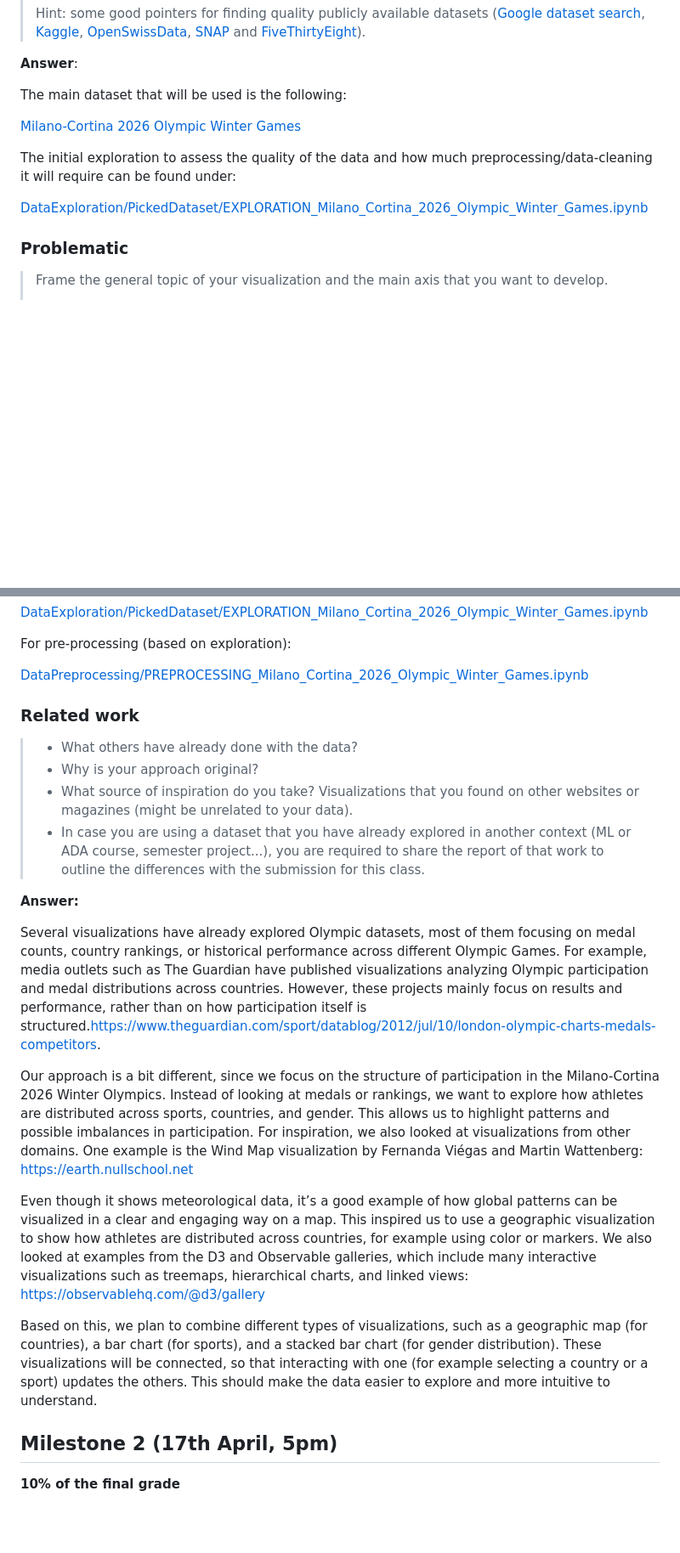
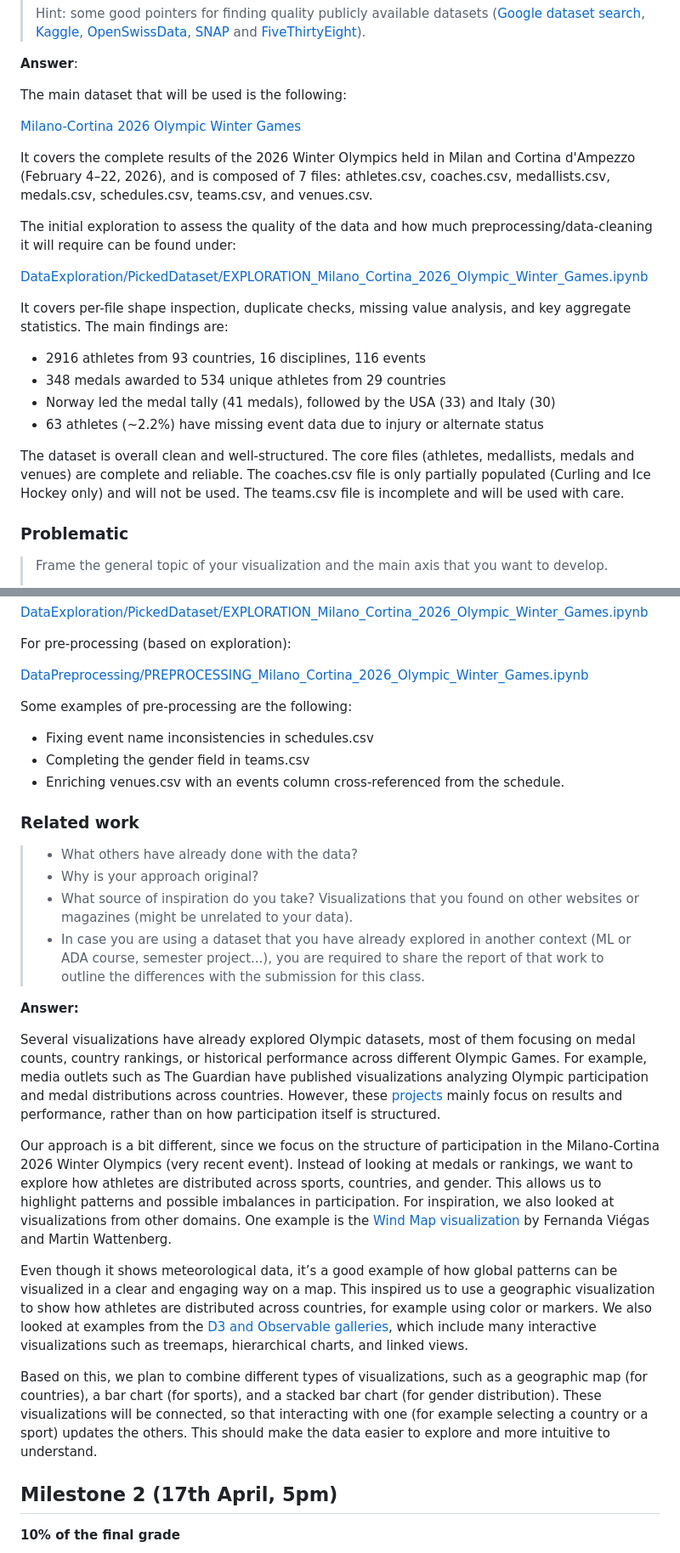
Before and after one commit to com-480-data-visualization/VizLaLune, a Markdown page: README.md, 2 parts joined by grey strips. Shown at 85% size. Rendered like a GitHub page; blank space fills up the shorter version.

Commit message:
Added and adapted Leontine writings

```diff
--- a/README.md
+++ b/README.md
@@ -30,10 +30,20 @@ The main dataset that will be used is the following:
 
 [Milano-Cortina 2026 Olympic Winter Games](https://www.kaggle.com/datasets/piterfm/milano-cortina-2026-olympic-winter-games/data?select=athletes.csv)
 
+It covers the complete results of the 2026 Winter Olympics held in Milan and Cortina d'Ampezzo (February 4–22, 2026), and is composed of 7 files: athletes.csv, coaches.csv, medallists.csv, medals.csv, schedules.csv, teams.csv, and venues.csv.
 
 The initial exploration to assess the quality of the data and how much preprocessing/data-cleaning it will require can be found under:
 
 [DataExploration/PickedDataset/EXPLORATION_Milano_Cortina_2026_Olympic_Winter_Games.ipynb](https://github.com/com-480-data-visualization/VizLaLune/blob/master/DataExploration/PickedDataset/EXPLORATION_Milano_Cortina_2026_Olympic_Winter_Games.ipynb)
+
+It covers per-file shape inspection, duplicate checks, missing value analysis, and key aggregate statistics. The main findings are:
+
+* 2916 athletes from 93 countries, 16 disciplines, 116 events
+* 348 medals awarded to 534 unique athletes from 29 countries
+* Norway led the medal tally (41 medals), followed by the USA (33) and Italy (30)
+* 63 athletes (~2.2%) have missing event data due to injury or alternate status
+
+The dataset is overall clean and well-structured. The core files (athletes, medallists, medals and venues) are complete and reliable. The coaches.csv file is only partially populated (Curling and Ice Hockey only) and will not be used. The teams.csv file is incomplete and will be used with care.
 
 
 ### Problematic
@@ -70,6 +80,12 @@ For pre-processing (based on exploration):
 
 [DataPreprocessing/PREPROCESSING_Milano_Cortina_2026_Olympic_Winter_Games.ipynb](https://github.com/com-480-data-visualization/VizLaLune/edit/master/DataPreprocessing/PREPROCESSING_Milan_Cortina_2026_Olympic_Winter_Games.ipynb)
 
+Some examples of pre-processing are the following:
+
+* Fixing event name inconsistencies in schedules.csv
+* Completing the gender field in teams.csv
+* Enriching venues.csv with an events column cross-referenced from the schedule.
+
 
 ### Related work
 
@@ -81,16 +97,15 @@ For pre-processing (based on exploration):
 
 **Answer:**
 
-Several visualizations have already explored Olympic datasets, most of them focusing on medal counts, country rankings, or historical performance across different Olympic Games. For example, media outlets such as The Guardian have published visualizations analyzing Olympic participation and medal distributions across countries. However, these projects mainly focus on results and performance, rather than on how participation itself is structured.https://www.theguardian.com/sport/datablog/2012/jul/10/london-olympic-charts-medals-competitors.
+Several visualizations have already explored Olympic datasets, most of them focusing on medal counts, country rankings, or historical performance across different Olympic Games. For example, media outlets such as The Guardian have published visualizations analyzing Olympic participation and medal distributions across countries. However, these [projects](https://www.theguardian.com/sport/datablog/2012/jul/10/london-olympic-charts-medals-competitors) mainly focus on results and performance, rather than on how participation itself is structured.
 
-Our approach is a bit different, since we focus on the structure of participation in the Milano-Cortina 2026 Winter Olympics. Instead of looking at medals or rankings, we want to explore how athletes are distributed across sports, countries, and gender. This allows us to highlight patterns and possible imbalances in participation.
-For inspiration, we also looked at visualizations from other domains. One example is the Wind Map visualization by Fernanda Viégas and Martin Wattenberg: https://earth.nullschool.net
+Our approach is a bit different, since we focus on the structure of participation in the Milano-Cortina 2026 Winter Olympics (very recent event). Instead of looking at medals or rankings, we want to explore how athletes are distributed across sports, countries, and gender. This allows us to highlight patterns and possible imbalances in participation.
+For inspiration, we also looked at visualizations from other domains. One example is the [Wind Map visualization](https://earth.nullschool.net) by Fernanda Viégas and Martin Wattenberg.
 
 Even though it shows meteorological data, it’s a good example of how global patterns can be visualized in a clear and engaging way on a map. This inspired us to use a geographic visualization to show how athletes are distributed across countries, for example using color or markers.
-We also looked at examples from the D3 and Observable galleries, which include many interactive visualizations such as treemaps, hierarchical charts, and linked views: https://observablehq.com/@d3/gallery
+We also looked at examples from the [D3 and Observable galleries](https://observablehq.com/@d3/gallery), which include many interactive visualizations such as treemaps, hierarchical charts, and linked views.
 
 Based on this, we plan to combine different types of visualizations, such as a geographic map (for countries), a bar chart (for sports), and a stacked bar chart (for gender distribution). These visualizations will be connected, so that interacting with one (for example selecting a country or a sport) updates the others. This should make the data easier to explore and more intuitive to understand.
-
 
 
 ## Milestone 2 (17th April, 5pm)
```
Also changed, not shown: other parts of README.md (+1 -1 lines).
